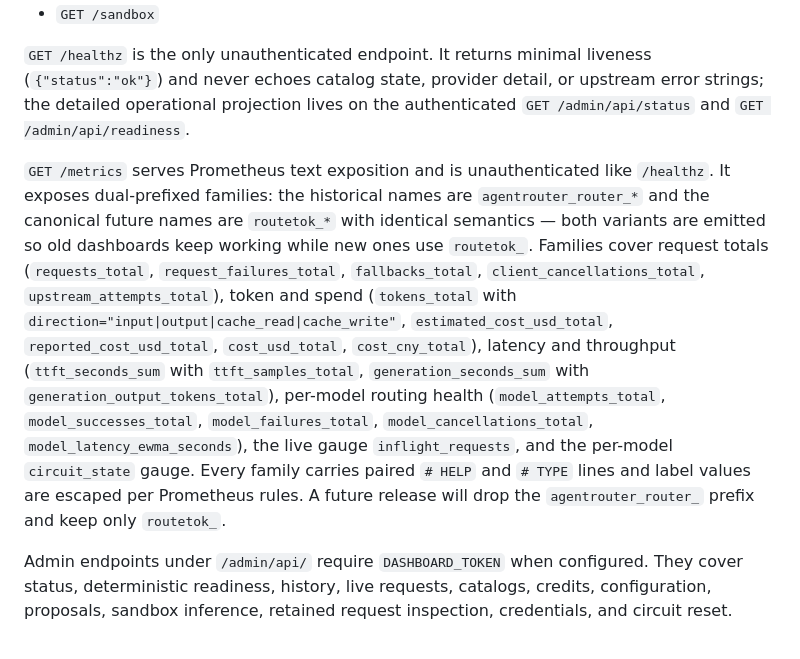
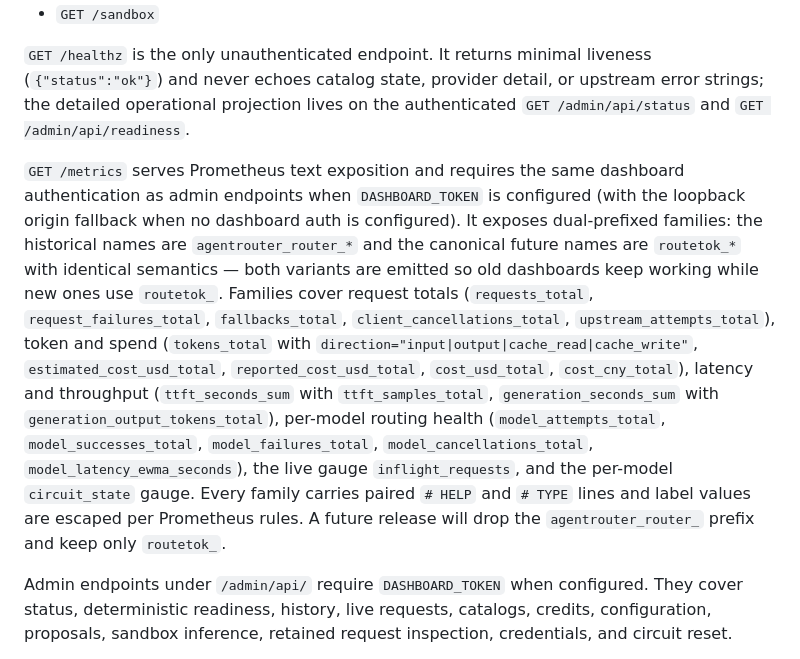
Before and after one commit to mojomast/routetok, a Markdown page: docs/api.md, the part around the change. Drawn GitHub-style.

Commit message:
Document /metrics dashboard authentication and family names accurately

```diff
--- a/docs/api.md
+++ b/docs/api.md
@@ -79,7 +79,7 @@ An opened circuit keeps a model out of candidate chains until `circuitOpenMs` el
 
 `GET /healthz` is the only unauthenticated endpoint. It returns minimal liveness (`{"status":"ok"}`) and never echoes catalog state, provider detail, or upstream error strings; the detailed operational projection lives on the authenticated `GET /admin/api/status` and `GET /admin/api/readiness`.
 
-`GET /metrics` serves Prometheus text exposition and is unauthenticated like `/healthz`. It exposes dual-prefixed families: the historical names are `agentrouter_router_*` and the canonical future names are `routetok_*` with identical semantics — both variants are emitted so old dashboards keep working while new ones use `routetok_`. Families cover request totals (`requests_total`, `request_failures_total`, `fallbacks_total`, `client_cancellations_total`, `upstream_attempts_total`), token and spend (`tokens_total` with `direction="input|output|cache_read|cache_write"`, `estimated_cost_usd_total`, `reported_cost_usd_total`, `cost_usd_total`, `cost_cny_total`), latency and throughput (`ttft_seconds_sum` with `ttft_samples_total`, `generation_seconds_sum` with `generation_output_tokens_total`), per-model routing health (`model_attempts_total`, `model_successes_total`, `model_failures_total`, `model_cancellations_total`, `model_latency_ewma_seconds`), the live gauge `inflight_requests`, and the per-model `circuit_state` gauge. Every family carries paired `# HELP` and `# TYPE` lines and label values are escaped per Prometheus rules. A future release will drop the `agentrouter_router_` prefix and keep only `routetok_`.
+`GET /metrics` serves Prometheus text exposition and requires the same dashboard authentication as admin endpoints when `DASHBOARD_TOKEN` is configured (with the loopback origin fallback when no dashboard auth is configured). It exposes dual-prefixed families: the historical names are `agentrouter_router_*` and the canonical future names are `routetok_*` with identical semantics — both variants are emitted so old dashboards keep working while new ones use `routetok_`. Families cover request totals (`requests_total`, `request_failures_total`, `fallbacks_total`, `client_cancellations_total`, `upstream_attempts_total`), token and spend (`tokens_total` with `direction="input|output|cache_read|cache_write"`, `estimated_cost_usd_total`, `reported_cost_usd_total`, `cost_usd_total`, `cost_cny_total`), latency and throughput (`ttft_seconds_sum` with `ttft_samples_total`, `generation_seconds_sum` with `generation_output_tokens_total`), per-model routing health (`model_attempts_total`, `model_successes_total`, `model_failures_total`, `model_cancellations_total`, `model_latency_ewma_seconds`), the live gauge `inflight_requests`, and the per-model `circuit_state` gauge. Every family carries paired `# HELP` and `# TYPE` lines and label values are escaped per Prometheus rules. A future release will drop the `agentrouter_router_` prefix and keep only `routetok_`.
 
 Admin endpoints under `/admin/api/` require `DASHBOARD_TOKEN` when configured. They cover status, deterministic readiness, history, live requests, catalogs, credits, configuration, proposals, sandbox inference, retained request inspection, credentials, and circuit reset.
 
```
